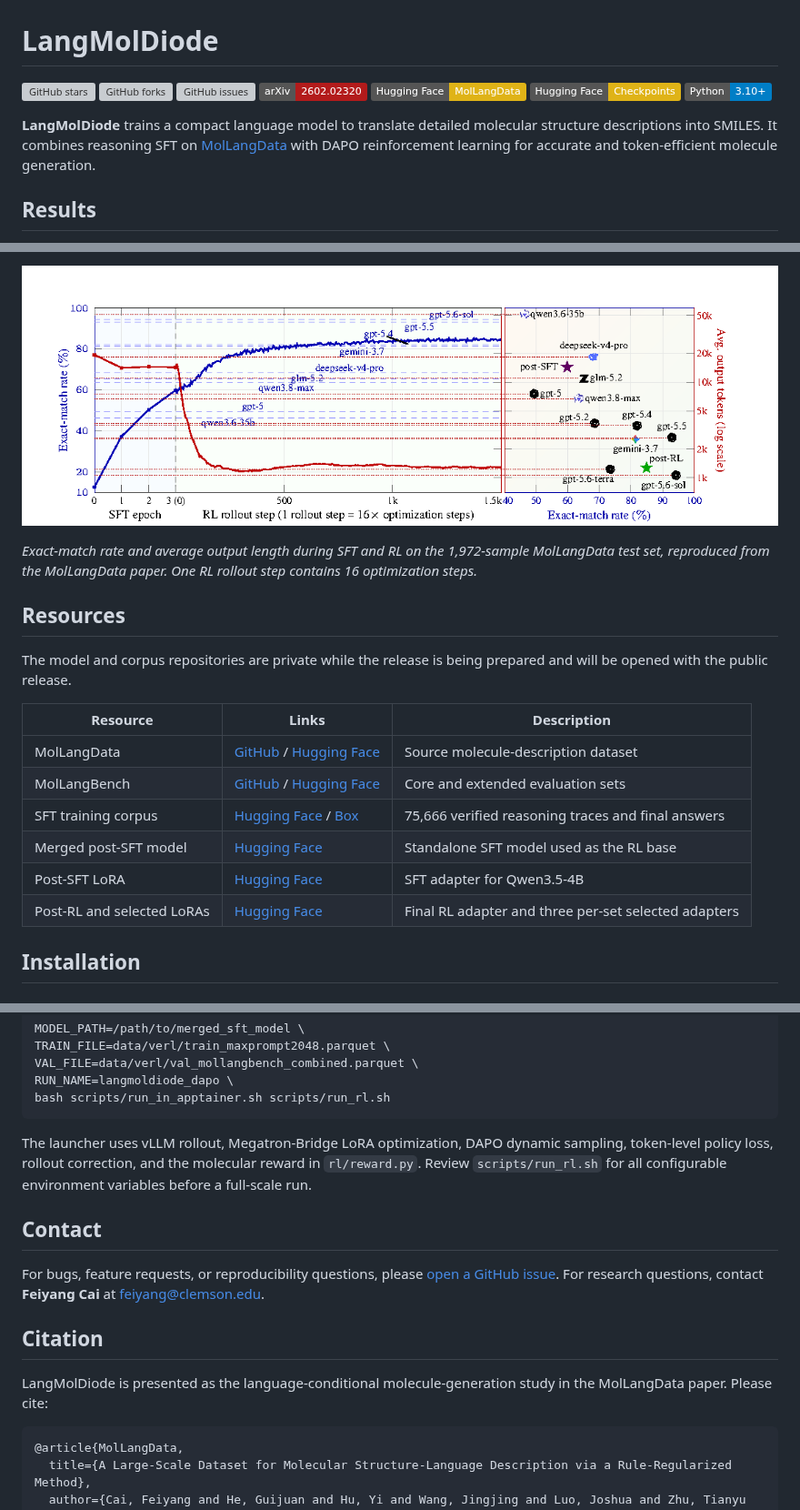
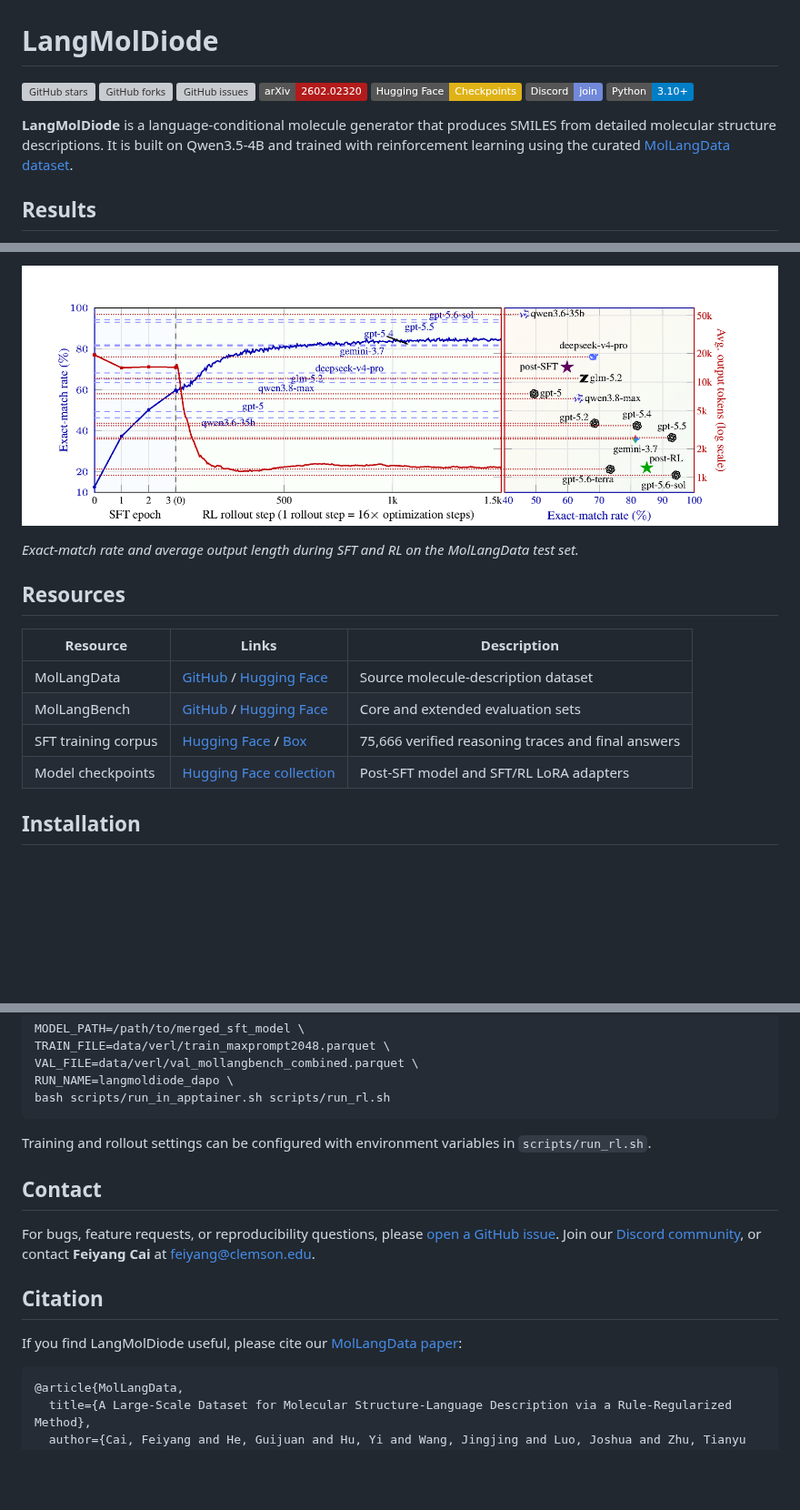
Before and after one commit to feiyang-cai/LangMolDiode, a Markdown page: README.md, 3 parts joined by grey strips. Shown at 91% size. Rendered like a GitHub page; pictures changed too: assets/training_trajectory.png; badges without logos; blank space fills up the shorter version; grey boxes are pictures that could not be loaded.

Commit message:
Refine project overview and resources

````diff
--- a/README.md
+++ b/README.md
@@ -6,14 +6,14 @@
 [![GitHub forks](https://img.shields.io/github/forks/feiyang-cai/LangMolDiode.svg)](https://github.com/feiyang-cai/LangMolDiode/network/members)
 [![GitHub issues](https://img.shields.io/github/issues/feiyang-cai/LangMolDiode.svg)](https://github.com/feiyang-cai/LangMolDiode/issues)
 [![Paper](https://img.shields.io/badge/arXiv-2602.02320-b31b1b.svg)](https://arxiv.org/abs/2602.02320)
-[![MolLangData](https://img.shields.io/badge/Hugging%20Face-MolLangData-yellow.svg)](https://huggingface.co/datasets/ChemFM/MolLangData)
-[![Checkpoints](https://img.shields.io/badge/Hugging%20Face-Checkpoints-yellow.svg)](https://huggingface.co/ChemFM/LangMolDiode-Qwen3.5-4B-RL-LoRA)
+[![Checkpoints](https://img.shields.io/badge/Hugging%20Face-Checkpoints-yellow.svg)](https://huggingface.co/collections/ChemFM/langmoldiode-checkpoints-6ab584bbd214ff6dc2756714)
+[![Discord](https://img.shields.io/badge/Discord-join-7289da.svg)](https://discord.gg/hpW7sdMQGP)
 [![Python](https://img.shields.io/badge/Python-3.10%2B-blue.svg)](environment.yml)
 
-**LangMolDiode** trains a compact language model to translate detailed molecular
-structure descriptions into SMILES. It combines reasoning SFT on
-[MolLangData](https://github.com/TheLuoFengLab/MolLangData) with DAPO
-reinforcement learning for accurate and token-efficient molecule generation.
+**LangMolDiode** is a language-conditional molecule generator that produces
+SMILES from detailed molecular structure descriptions. It is built on
+Qwen3.5-4B and trained with reinforcement learning using the curated
+[MolLangData dataset](https://github.com/TheLuoFengLab/MolLangData).
 
 ## Results
 
@@ -35,23 +35,17 @@ results are reported in the MolLangData paper.
 
 ![LangMolDiode SFT and RL training trajectory](assets/training_trajectory.png)
 
-*Exact-match rate and average output length during SFT and RL on the 1,972-sample
-MolLangData test set, reproduced from the MolLangData paper. One RL rollout step
-contains 16 optimization steps.*
+*Exact-match rate and average output length during SFT and RL on the MolLangData
+test set.*
 
 ## Resources
-
-The model and corpus repositories are private while the release is being
-prepared and will be opened with the public release.
 
 | Resource | Links | Description |
 | --- | --- | --- |
 | MolLangData | [GitHub](https://github.com/TheLuoFengLab/MolLangData) / [Hugging Face](https://huggingface.co/datasets/ChemFM/MolLangData) | Source molecule-description dataset |
 | MolLangBench | [GitHub](https://github.com/TheLuoFengLab/MolLangBench) / [Hugging Face](https://huggingface.co/datasets/ChemFM/MolLangBench) | Core and extended evaluation sets |
 | SFT training corpus | [Hugging Face](https://huggingface.co/datasets/ChemFM/LangMolDiode-SFT-Corpus) / [Box](https://clemson.app.box.com/folder/419341962405) | 75,666 verified reasoning traces and final answers |
-| Merged post-SFT model | [Hugging Face](https://huggingface.co/ChemFM/LangMolDiode-Qwen3.5-4B-SFT) | Standalone SFT model used as the RL base |
-| Post-SFT LoRA | [Hugging Face](https://huggingface.co/ChemFM/LangMolDiode-Qwen3.5-4B-SFT-LoRA) | SFT adapter for Qwen3.5-4B |
-| Post-RL and selected LoRAs | [Hugging Face](https://huggingface.co/ChemFM/LangMolDiode-Qwen3.5-4B-RL-LoRA) | Final RL adapter and three per-set selected adapters |
+| Model checkpoints | [Hugging Face collection](https://huggingface.co/collections/ChemFM/langmoldiode-checkpoints-6ab584bbd214ff6dc2756714) | Post-SFT model and SFT/RL LoRA adapters |
 
 ## Installation
 
@@ -178,22 +169,20 @@ RUN_NAME=langmoldiode_dapo \
 bash scripts/run_in_apptainer.sh scripts/run_rl.sh
 ```
 
-The launcher uses vLLM rollout, Megatron-Bridge LoRA optimization, DAPO dynamic
-sampling, token-level policy loss, rollout correction, and the molecular reward
-in `rl/reward.py`. Review `scripts/run_rl.sh` for all configurable environment
-variables before a full-scale run.
+Training and rollout settings can be configured with environment variables in
+`scripts/run_rl.sh`.
 
 ## Contact
 
 For bugs, feature requests, or reproducibility questions, please
 [open a GitHub issue](https://github.com/feiyang-cai/LangMolDiode/issues).
-For research questions, contact **Feiyang Cai** at
-[feiyang@clemson.edu](mailto:feiyang@clemson.edu).
+Join our [Discord community](https://discord.gg/hpW7sdMQGP), or contact
+**Feiyang Cai** at [feiyang@clemson.edu](mailto:feiyang@clemson.edu).
 
 ## Citation
 
-LangMolDiode is presented as the language-conditional molecule-generation study
-in the MolLangData paper. Please cite:
+If you find LangMolDiode useful, please cite our
+[MolLangData paper](https://arxiv.org/abs/2602.02320):
 
 ```bibtex
 @article{MolLangData,
````
Also changed, not shown: other parts of README.md (+2 -5 lines).
